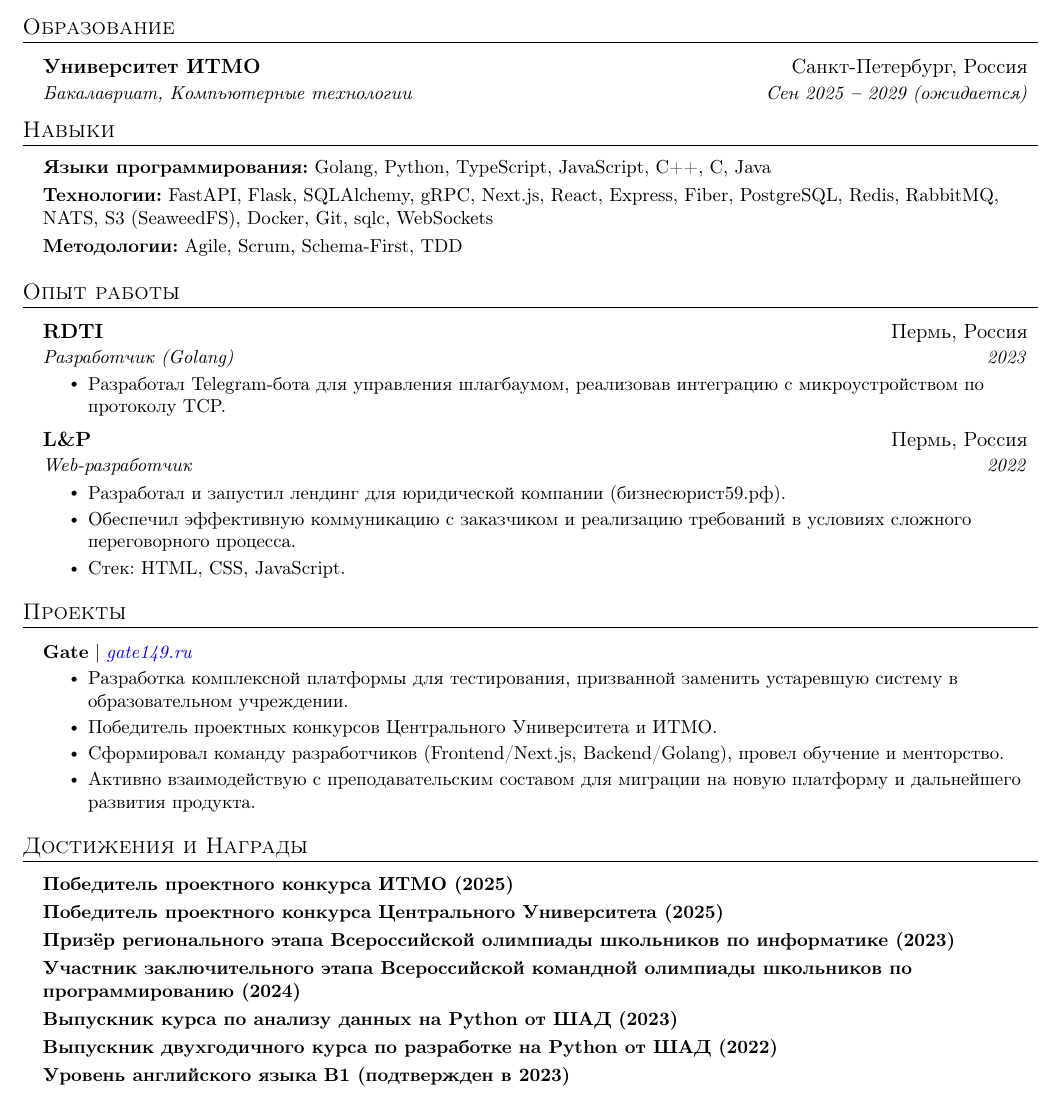
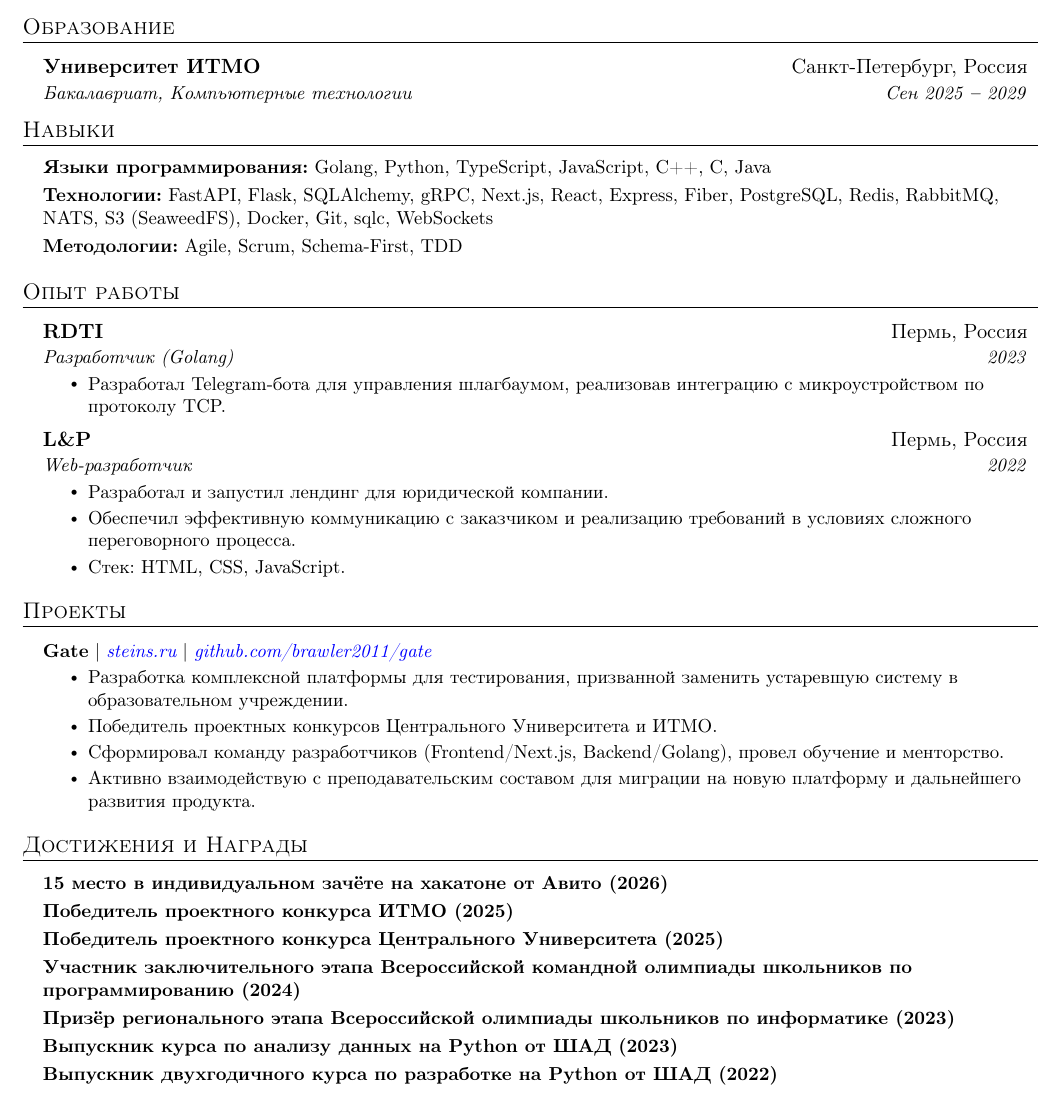
Before and after one commit to brawler2011/cv, a LaTeX document (main.tex): part of the page, cut so that both start at the same text. Compiled offline with pdfLaTeX.

Commit message:
impr: update info

```diff
--- a/main.tex
+++ b/main.tex
@@ -149,7 +149,7 @@
 
     \resumeSubheading
       {Университет ИТМО}{Санкт-Петербург, Россия}
-      {Бакалавриат, Компьютерные технологии}{Сен 2025 \textbf{--} 2029 (ожидается)}
+      {Бакалавриат, Компьютерные технологии}{Сен 2025 \textbf{--} 2029}
 
   \resumeSubHeadingListEnd
 
@@ -190,7 +190,7 @@
       {L\&P}{Пермь, Россия}
       {Web-разработчик}{2022}
         \resumeItemListStart
-            \resumeItem{Разработал и запустил лендинг для юридической компании (\href{https://бизнесюрист59.рф/}{бизнесюрист59.рф}).}
+            \resumeItem{Разработал и запустил лендинг для юридической компании.}
             \resumeItem{Обеспечил эффективную коммуникацию с заказчиком и реализацию требований в условиях сложного переговорного процесса.}
             \resumeItem{Стек: HTML, CSS, JavaScript.}
         \resumeItemListEnd
@@ -204,7 +204,7 @@
     \resumeSubHeadingListStart
 
       \resumeProjectHeading
-        {\textbf{Gate} $|$ \emph{\href{https://gate149.ru}{\color{blue}gate149.ru}}}{}
+        {\textbf{Gate} $|$ \emph{\href{https://steins.ru}{\color{blue}steins.ru}} $|$ \emph{\href{https://github.com/brawler2011/gate}{\color{blue}github.com/brawler2011/gate}}}{}
           \resumeItemListStart
             \resumeItem{Разработка комплексной платформы для тестирования, призванной заменить устаревшую систему в образовательном учреждении.}
             \resumeItem{Победитель проектных конкурсов Центрального Университета и ИТМО.}
@@ -221,13 +221,13 @@
   \vspace{2pt}
   \resumeSubHeadingListStart
     \small{\item{
+        \textbf{15 место в индивидуальном зачёте на хакатоне от Авито (2026)} \\ \vspace{3pt}
         \textbf{Победитель проектного конкурса ИТМО (2025)} \\ \vspace{3pt}
         \textbf{Победитель проектного конкурса Центрального Университета (2025)} \\ \vspace{3pt}
+        \textbf{Участник заключительного этапа Всероссийской командной олимпиады школьников по программированию (2024)} \\ \vspace{3pt}
         \textbf{Призёр регионального этапа Всероссийской олимпиады школьников по информатике (2023)} \\ \vspace{3pt}
-        \textbf{Участник заключительного этапа Всероссийской командной олимпиады школьников по программированию (2024)} \\ \vspace{3pt}
         \textbf{Выпускник курса по анализу данных на Python от ШАД (2023)} \\ \vspace{3pt}
-        \textbf{Выпускник двухгодичного курса по разработке на Python от ШАД (2022)} \\ \vspace{3pt}
-        \textbf{Уровень английского языка B1 (подтвержден в 2023)}
+        \textbf{Выпускник двухгодичного курса по разработке на Python от ШАД (2022)}
     }}
   \resumeSubHeadingListEnd
 
```
Also changed, not shown: main.pdf, 1 other file.
